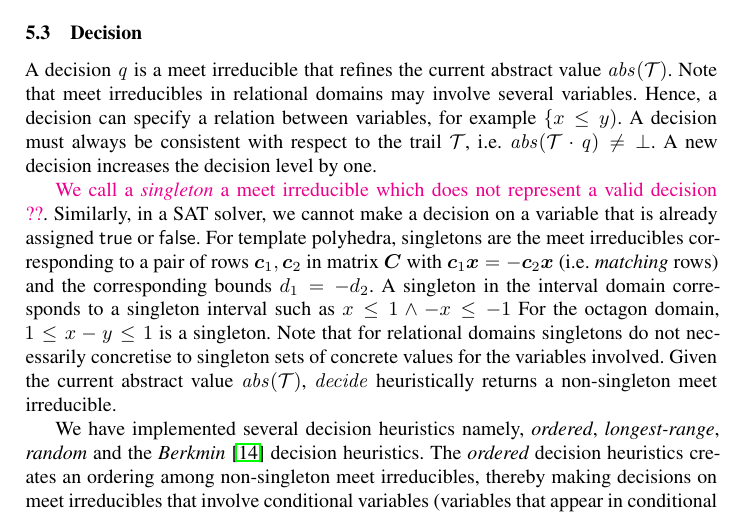
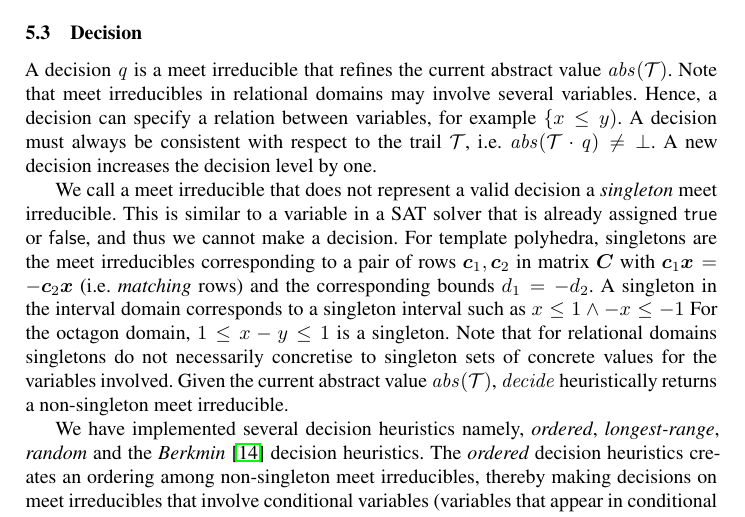
Before and after one commit to rajdeep87/TACAS17, a LaTeX thesis (paper.tex, which reads decision.tex): part of page 10 of 17, cut so that both start at the same text. Compiled offline with LaTeX, dvips and Ghostscript.

Commit message:
singletons

```diff
--- a/decision.tex
+++ b/decision.tex
@@ -15,10 +15,10 @@ $\{x \leq y)$.  A decision must always be consistent with respect to
 the trail $\trail$, i.e.\ $\abs(\trail\cdot \decisionvar)\neq \bot$.
 A new decision increases the decision level by one.
 
-\rmcmt{We call a \emph{singleton} a meet irreducible which does not represent a
-valid decision ??}.
-Similarly, in a SAT solver, we cannot make a decision on a
-variable that is already assigned $\true$ or $\false$.
+We call a meet irreducible that does not represent a valid decision a
+\emph{singleton} meet irreducible.  This is similar to
+a variable in a SAT solver that is already assigned $\true$ or $\false$,
+and thus we cannot make a decision.
 %
 For template polyhedra, singletons are the meet irreducibles
 corresponding to a pair of rows $\vec{c}_1,\vec{c}_2$ in matrix
```
